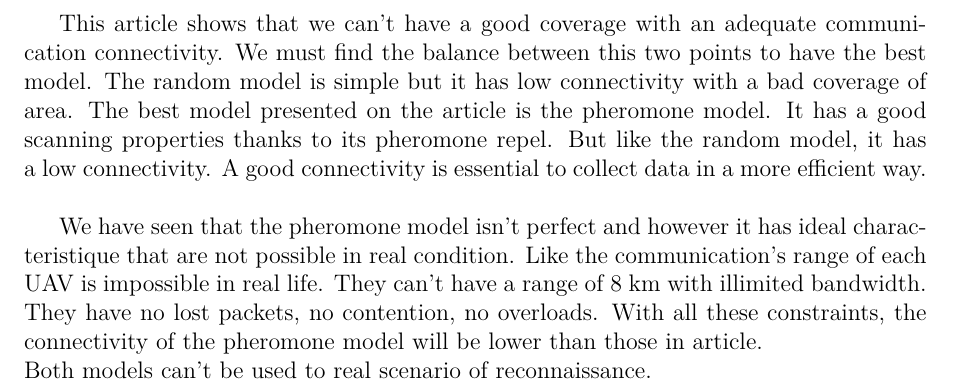
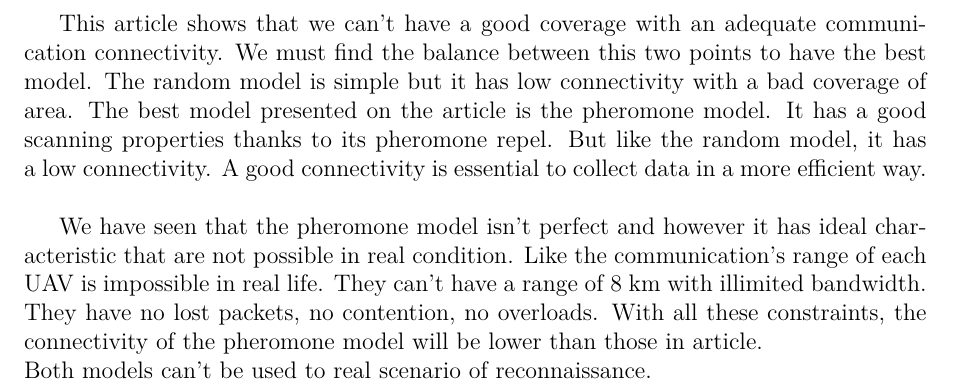
Before and after one commit to jetcheve/M2_PER_MMUAVGRA, a LaTeX thesis (ressources/rapport/report.tex, which reads ressources/rapport/conclusion.tex): part of page 50 of 64, cut so that both start at the same text. Compiled offline with pdfLaTeX.

Commit message:
correction des fautes dans conclusion

```diff
--- a/ressources/rapport/conclusion.tex
+++ b/ressources/rapport/conclusion.tex
@@ -2,5 +2,5 @@
 
 This article shows that we can't have a good coverage with an adequate communication connectivity. We must find the balance between this two points to have the best model. The random model is simple but it has low connectivity with a bad coverage of area. The best model presented on the article is the pheromone model. It has a good scanning properties thanks to its pheromone repel. But like the random model, it has a low connectivity. A good connectivity is essential to collect data in a more efficient way.\\
 
-We have seen that the pheromone model isn't perfect and however it has ideal characteristique that are not possible in real condition. Like the communication's range of each UAV is impossible in real life. They can't have a range of 8 km with illimited bandwidth. They have no lost packets,  no contention, no overloads. With all these constraints, the connectivity of the pheromone model will be lower than those in article.\\
+We have seen that the pheromone model isn't perfect and however it has ideal characteristic that are not possible in real condition. Like the communication's range of each UAV is impossible in real life. They can't have a range of 8 km with illimited bandwidth. They have no lost packets,  no contention, no overloads. With all these constraints, the connectivity of the pheromone model will be lower than those in article.\\
 Both models can't be used to real scenario of reconnaissance.
```
